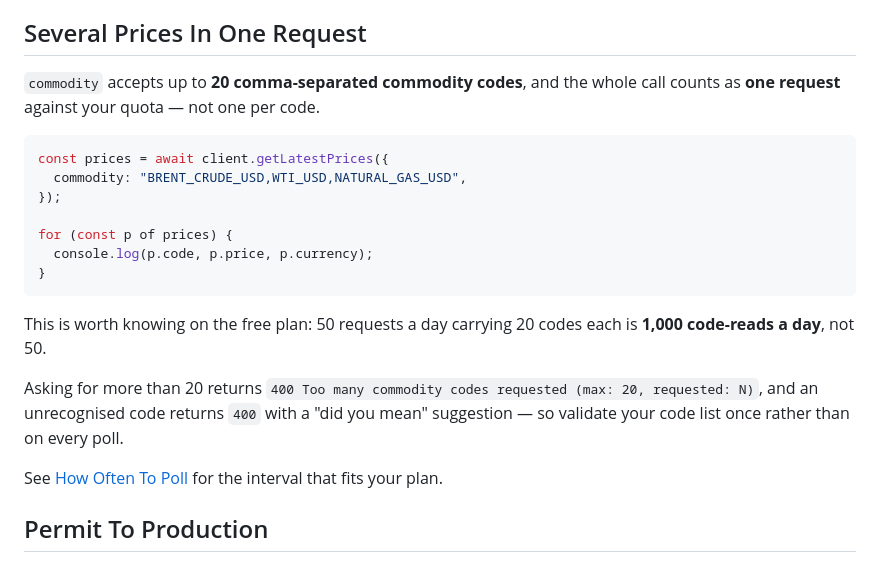
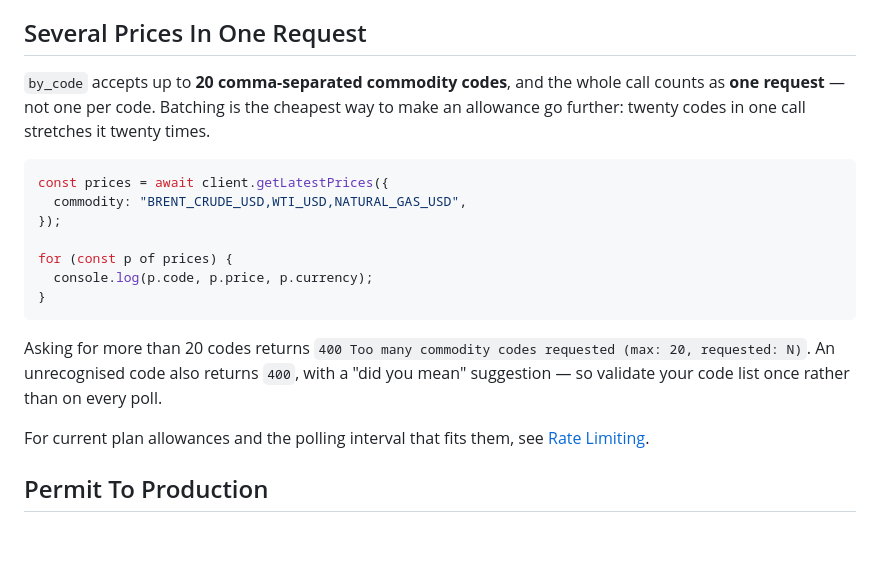
Before and after one commit to OilpriceAPI/oilpriceapi-node, a Markdown page: README.md, the part around the change. GitHub-like rendering; blank space fills up the shorter version.

Commit message:
docs: state the ratio, not the rate — the claims guard was right
CI rejected the first version:

  Error: README.md: fixed demo rate "50 requests a day"

scripts/validate-storefront-claims.mjs (and its siblings) forbid plan
specifics in an SDK README — "free tier", fixed quota windows, and fixed
request rates. That is deliberate and correct: plans change, SDKs release on
their own cadence, and a stale allowance baked into a published package is
worse than none at all.

It is also exactly the failure this whole thread is about. The docs site
published "200 requests per month" for 17 days after the plan became 50/day
(api#7235). I then wrote the new number into three SDK READMEs that release
independently — the same mistake, one layer down. The guard caught it; nothing
caught the docs site.

Rewritten to state the mechanism and the RATIO, which is true regardless of
plan: twenty codes in one call stretches an allowance twenty times. Plan
specifics now live behind a link to the rate-limiting guide, which is where
they can be kept current.

Kept: the 20-code cap and both 400 responses — those are API contract, not
plan claims.

Verified locally before pushing: node scripts/validate-storefront-claims.mjs
-> validated 36 Node public surfaces, pass.

Co-Authored-By: Claude Opus 5 (1M context) <noreply@anthropic.com>
Claude-Session: https://claude.ai/code/session_01JKAExynd9zoKwt6rYA66EA

````diff
--- a/README.md
+++ b/README.md
@@ -96,8 +96,9 @@ its exact code and checksum in the release snippet manifest.
 
 ## Several Prices In One Request
 
-`commodity` accepts up to **20 comma-separated commodity codes**, and the whole call
-counts as **one request** against your quota — not one per code.
+`by_code` accepts up to **20 comma-separated commodity codes**, and the whole call
+counts as **one request** — not one per code. Batching is the cheapest way to make
+an allowance go further: twenty codes in one call stretches it twenty times.
 
 ```typescript
 const prices = await client.getLatestPrices({
@@ -109,15 +110,13 @@ for (const p of prices) {
 }
 ```
 
-This is worth knowing on the free plan: 50 requests a day carrying 20 codes each is
-**1,000 code-reads a day**, not 50.
-
-Asking for more than 20 returns `400 Too many commodity codes requested
-(max: 20, requested: N)`, and an unrecognised code returns `400` with a "did you
+Asking for more than 20 codes returns `400 Too many commodity codes requested
+(max: 20, requested: N)`. An unrecognised code also returns `400`, with a "did you
 mean" suggestion — so validate your code list once rather than on every poll.
 
-See [How Often To Poll](https://docs.oilpriceapi.com/guides/rate-limiting#how-often-to-poll)
-for the interval that fits your plan.
+For current plan allowances and the polling interval that fits them, see
+[Rate Limiting](https://docs.oilpriceapi.com/guides/rate-limiting#how-often-to-poll).
+
 
 ## Permit To Production
 
````
